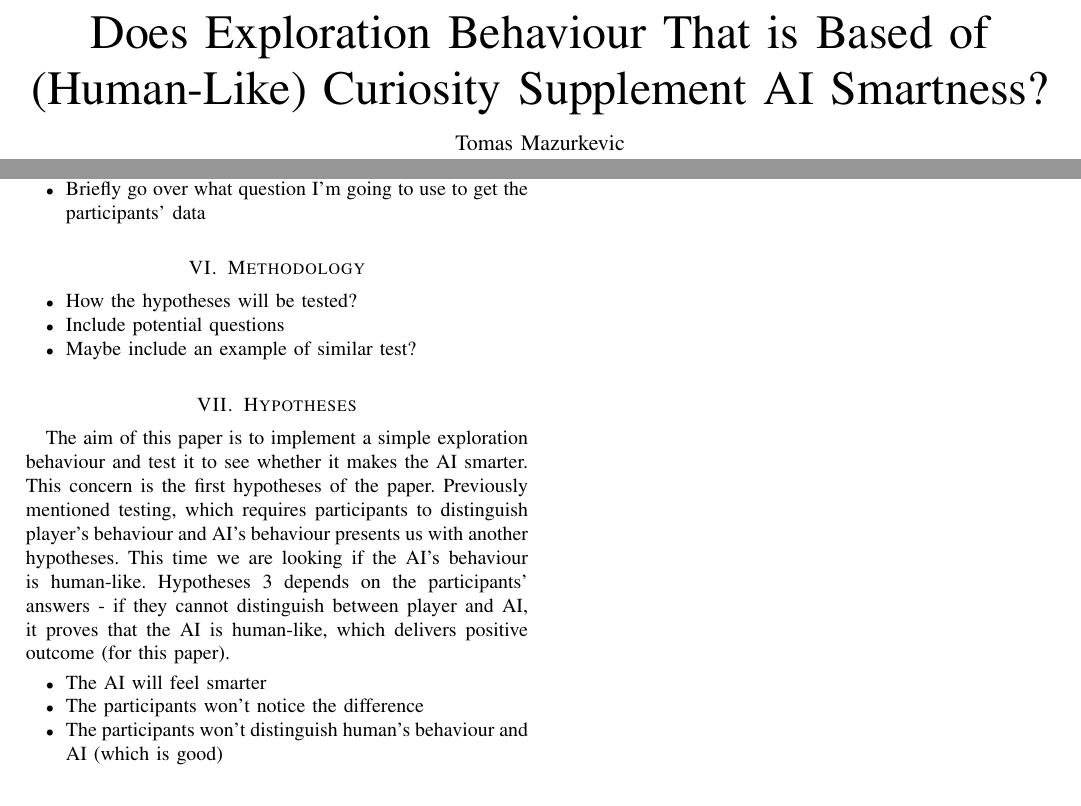
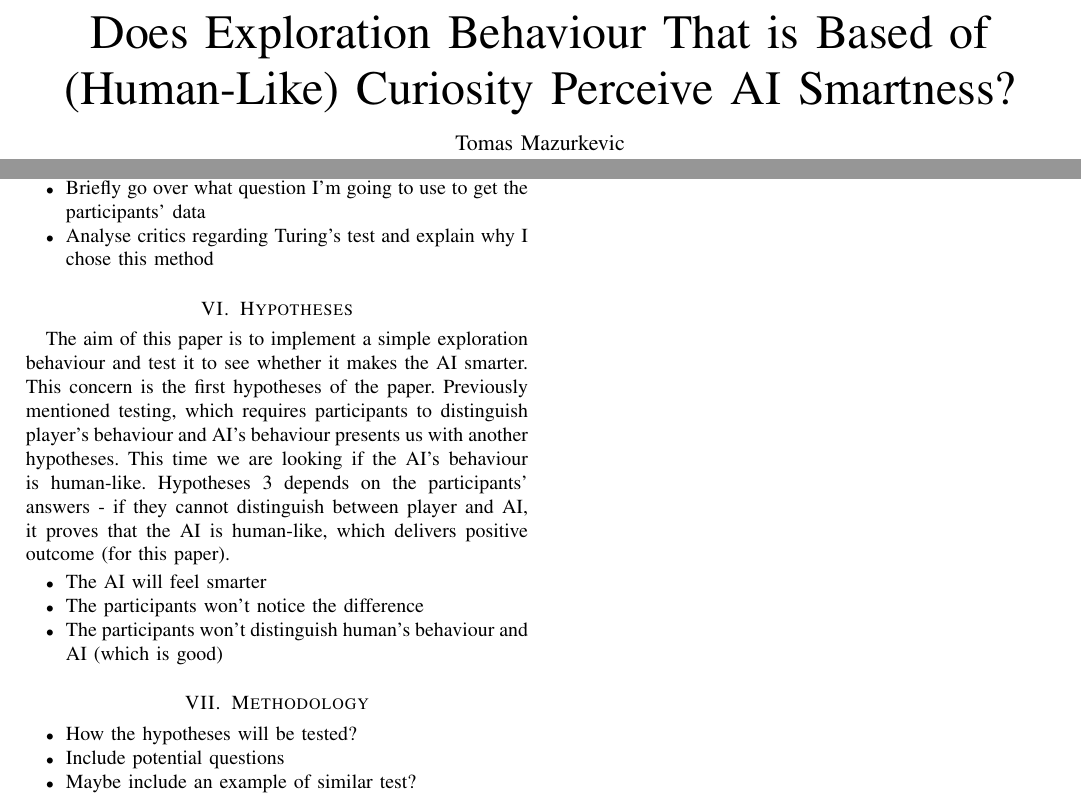
Before and after one commit to aLoi3/Dissertation, a LaTeX thesis (Dissertation.tex): two parts of pages 1 and 2 of 2, joined at a grey line, cut so that both start at the same text. Compiled offline with pdfLaTeX.

Commit message:
* changes

```diff
--- a/Dissertation.tex
+++ b/Dissertation.tex
@@ -58,7 +58,7 @@
 % not capitalized unless they are the first or last word of the title.
 % Linebreaks \\ can be used within to get better formatting as desired.
 % Do not put math or special symbols in the title.
-\title{Does Exploration Behaviour That is Based of (Human-Like) Curiosity Supplement AI Smartness?}
+\title{Does Exploration Behaviour That is Based of (Human-Like) Curiosity Perceive AI Smartness?}
 %
 %
 % author name
@@ -147,13 +147,7 @@ Curiosity is a driving force for human's exploration, which consists of explorat
 	\item Why use this testing method?
 	\item Explain how I'm gonna test my implementation
 	\item Briefly go over what question I'm going to use to get the participants' data
-\end{itemize}
-
-\section{Methodology}
-\begin{itemize}
-	\item How the hypotheses will be tested?
-	\item Include potential questions
-	\item Maybe include an example of similar test?
+	\item Analyse critics regarding Turing's test and explain why I chose this method
 \end{itemize}
 
 \section{Hypotheses}
@@ -162,6 +156,13 @@ The aim of this paper is to implement a simple exploration behaviour and test it
 	\item The AI will feel smarter
 	\item The participants won't notice the difference
 	\item The participants won't distinguish human's behaviour and AI (which is good)
+\end{itemize}
+
+\section{Methodology}
+\begin{itemize}
+	\item How the hypotheses will be tested?
+	\item Include potential questions
+	\item Maybe include an example of similar test?
 \end{itemize}
 
 \section{Conclusion}
```
